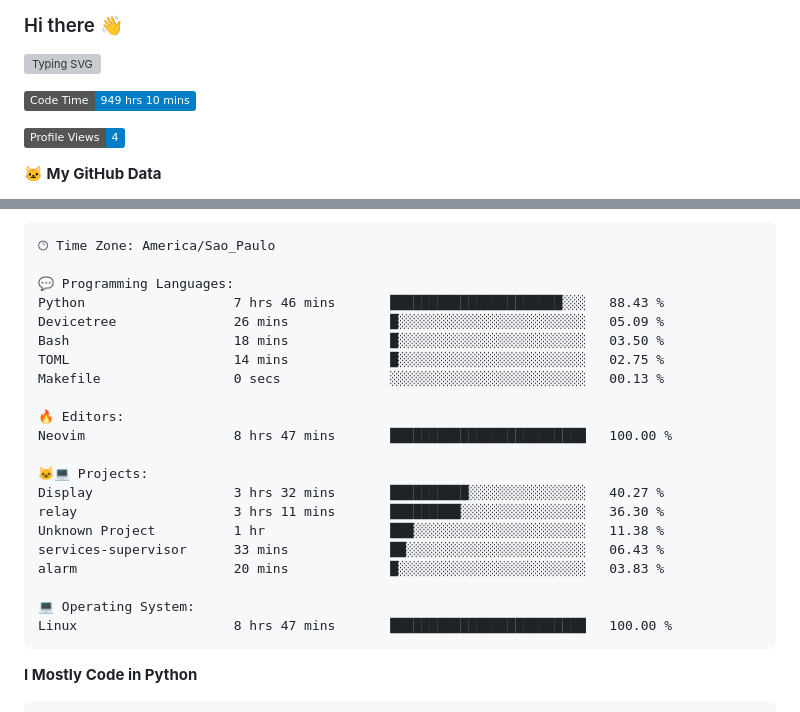
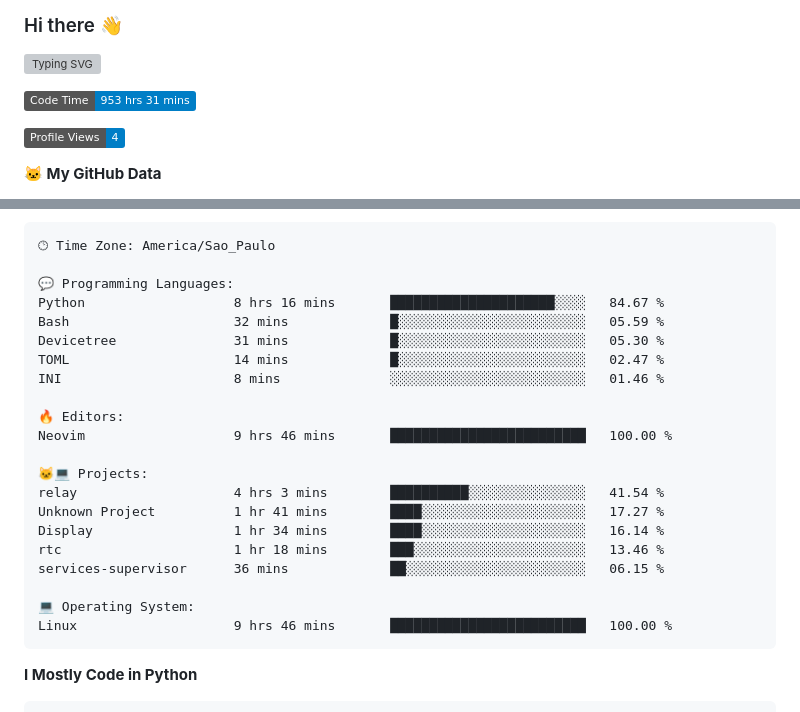
Before and after one commit to Gedankenn/Gedankenn, a Markdown page: README.md, 2 parts joined by grey strips. Drawn GitHub-style; badges without logos; grey boxes are pictures that could not be loaded.

Commit message:
Updated with Dev Metrics

````diff
--- a/README.md
+++ b/README.md
@@ -4,7 +4,7 @@
 
 
 <!--START_SECTION:waka-->
-![Code Time](http://img.shields.io/badge/Code%20Time-949%20hrs%2010%20mins-blue)
+![Code Time](http://img.shields.io/badge/Code%20Time-953%20hrs%2031%20mins-blue)
 
 ![Profile Views](http://img.shields.io/badge/Profile%20Views-4-blue)
 
@@ -45,24 +45,24 @@ Sunday                   26 commits          ████░░░░░░░
 🕑︎ Time Zone: America/Sao_Paulo
 
 💬 Programming Languages:
-Python                   7 hrs 46 mins       ██████████████████████░░░   88.43 %
-Devicetree               26 mins             █░░░░░░░░░░░░░░░░░░░░░░░░   05.09 %
-Bash                     18 mins             █░░░░░░░░░░░░░░░░░░░░░░░░   03.50 %
-TOML                     14 mins             █░░░░░░░░░░░░░░░░░░░░░░░░   02.75 %
-Makefile                 0 secs              ░░░░░░░░░░░░░░░░░░░░░░░░░   00.13 %
+Python                   8 hrs 16 mins       █████████████████████░░░░   84.67 %
+Bash                     32 mins             █░░░░░░░░░░░░░░░░░░░░░░░░   05.59 %
+Devicetree               31 mins             █░░░░░░░░░░░░░░░░░░░░░░░░   05.30 %
+TOML                     14 mins             █░░░░░░░░░░░░░░░░░░░░░░░░   02.47 %
+INI                      8 mins              ░░░░░░░░░░░░░░░░░░░░░░░░░   01.46 %
 
 🔥 Editors:
-Neovim                   8 hrs 47 mins       █████████████████████████   100.00 %
+Neovim                   9 hrs 46 mins       █████████████████████████   100.00 %
 
 🐱‍💻 Projects:
-Display                  3 hrs 32 mins       ██████████░░░░░░░░░░░░░░░   40.27 %
-relay                    3 hrs 11 mins       █████████░░░░░░░░░░░░░░░░   36.30 %
-Unknown Project          1 hr                ███░░░░░░░░░░░░░░░░░░░░░░   11.38 %
-services-supervisor      33 mins             ██░░░░░░░░░░░░░░░░░░░░░░░   06.43 %
-alarm                    20 mins             █░░░░░░░░░░░░░░░░░░░░░░░░   03.83 %
+relay                    4 hrs 3 mins        ██████████░░░░░░░░░░░░░░░   41.54 %
+Unknown Project          1 hr 41 mins        ████░░░░░░░░░░░░░░░░░░░░░   17.27 %
+Display                  1 hr 34 mins        ████░░░░░░░░░░░░░░░░░░░░░   16.14 %
+rtc                      1 hr 18 mins        ███░░░░░░░░░░░░░░░░░░░░░░   13.46 %
+services-supervisor      36 mins             ██░░░░░░░░░░░░░░░░░░░░░░░   06.15 %
 
 💻 Operating System:
-Linux                    8 hrs 47 mins       █████████████████████████   100.00 %
+Linux                    9 hrs 46 mins       █████████████████████████   100.00 %
 ```
 
 **I Mostly Code in Python**
````
Also changed, not shown: other parts of README.md (+1 -1 lines).
